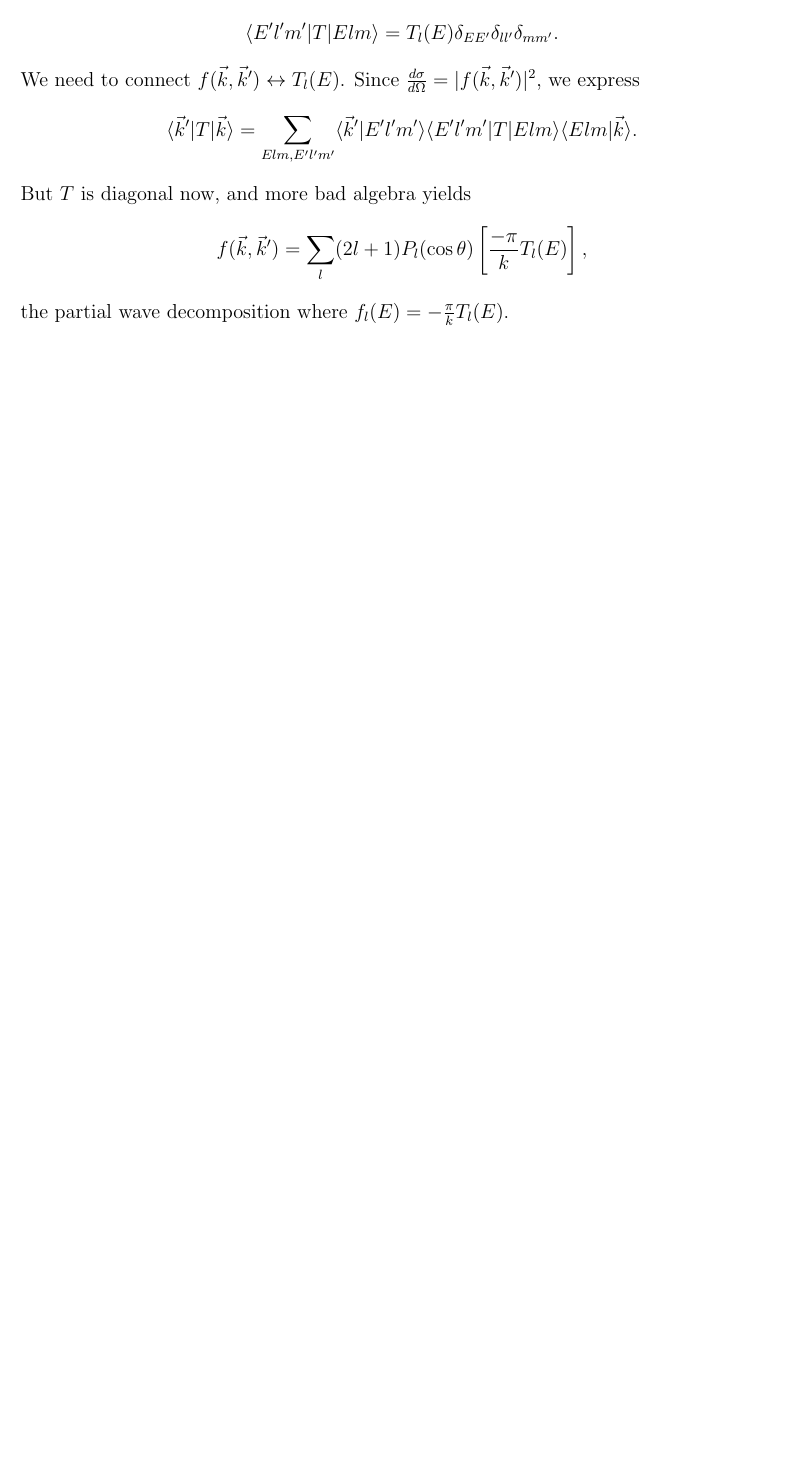
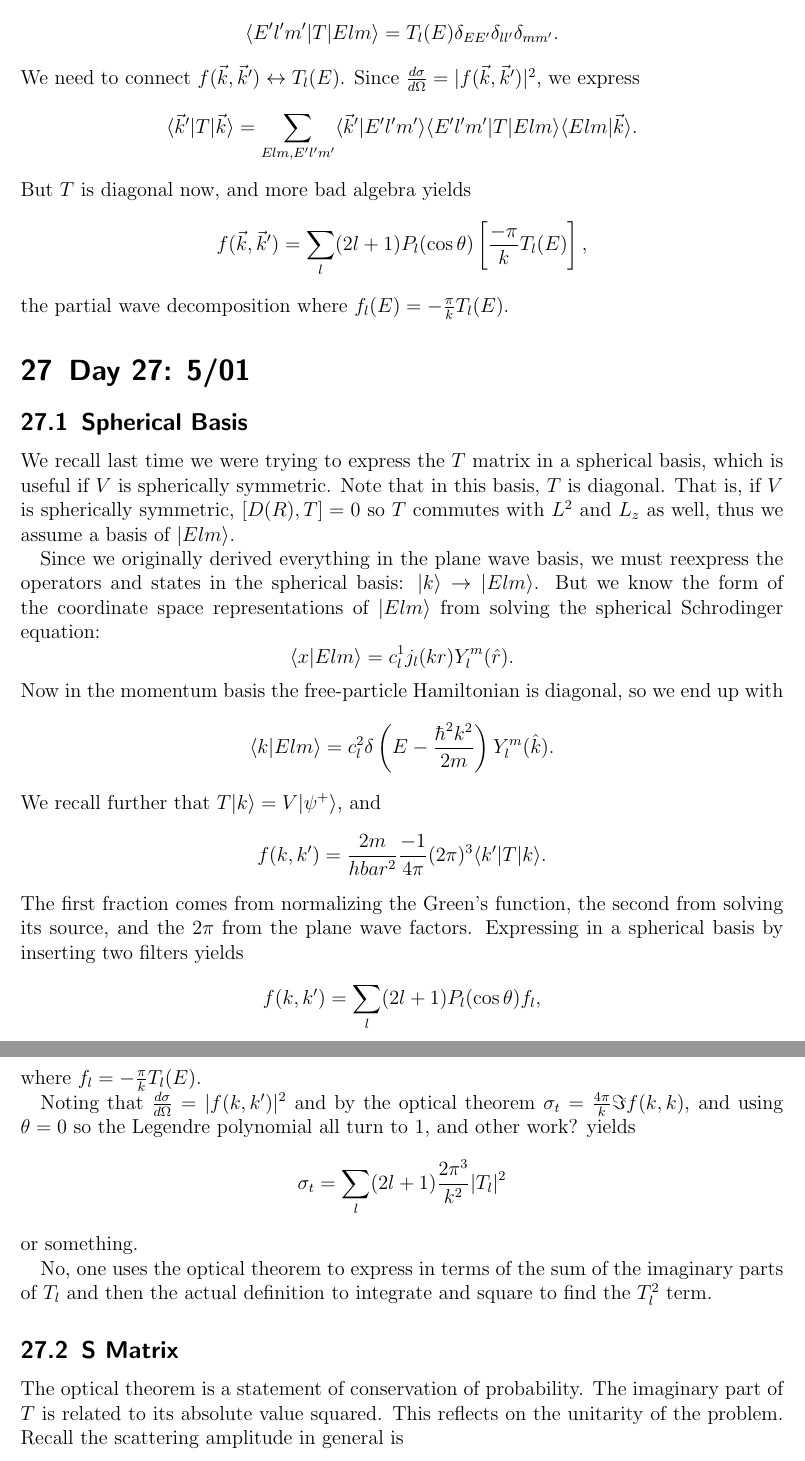
Before and after one commit to alecpwills/PHY512, a LaTeX document (Lecture Notes.tex): part of page 70 of 70 before the commit and two parts of pages 70 and 71 of 71 after it, the two joined at a grey line, cut so that both start at the same text, the shorter picture padded with empty space. Compiled offline with pdfLaTeX.

Commit message:
updated notes as far as my patience allowed with the desktop keyboard. moving to laptop

```diff
--- a/Lecture Notes.tex
+++ b/Lecture Notes.tex
@@ -1049,8 +1049,22 @@ We now want to re-express everything in this basis: $T$, $f$, etc. Since $T=V+VG
 
 
 
+\section{Day 27: 5/01}
 
+\subsection{Spherical Basis}
 
+We recall last time we were trying to express the $T$ matrix in a spherical basis, which is useful if $V$ is spherically symmetric. Note that in this basis, $T$ is diagonal. That is, if $V$ is spherically symmetric, $[D(R),T]=0$ so $T$ commutes with $L^2$ and $L_z$ as well, thus we assume a basis of $|Elm\ra$.
+
+Since we originally derived everything in the plane wave basis, we must reexpress the operators and states in the spherical basis: $|k\ra \to |Elm\ra$. But we know the form of the coordinate space representations of $|Elm\ra$ from solving the spherical Schrodinger equation: $$\la x|Elm\ra = c_l^1 j_l(kr) Y_l^m(\hat{r}).$$ Now in the momentum basis the free-particle Hamiltonian is diagonal, so we end up with $$\la k|Elm\ra = c_l^2 \delta\left(E-\frac{\hbar^2k^2}{2m}\right)Y_l^m(\hat{k}).$$ We recall further that $T|k\ra = V|\psi^+\ra$, and $$f(k, k') = \frac{2m}{
+hbar^2} \frac{-1}{4\pi} (2\pi)^3 \la k'|T|k\ra.$$ The first fraction comes from normalizing the Green's function, the second from solving its source, and the $2\pi$ from the plane wave factors. Expressing in a spherical basis by inserting two filters yields $$f(k, k') = \sum_l (2l+1) P_l(\cos\theta) f_l,$$ where $f_l = -\frac{\pi}{k}T_l(E).$
+
+Noting that $\frac{d\sigma}{d\Omega} = |f(k,k')|^2$ and by the optical theorem $\sigma_t = \frac{4\pi}{k} \Im f(k,k)$, and using $\theta=0$ so the Legendre polynomial all turn to 1, and other work? yields $$\sigma_t = \sum_l (2l+1) \frac{2\pi^3}{k^2}|T_l|^2$$ or something.
+
+No, one uses the optical theorem to express in terms of the sum of the imaginary parts of $T_l$ and then the actual definition to integrate and square to find the $T_l^2$ term.
+
+\subsection{S Matrix}
+
+The optical theorem is a statement of conservation of probability. The imaginary part of $T$ is related to its absolute value squared. This reflects on the unitarity of the problem. Recall the scattering amplitude in general is $$
 
 
 
```
Also changed, not shown: Lecture Notes.pdf, 5 other files.
